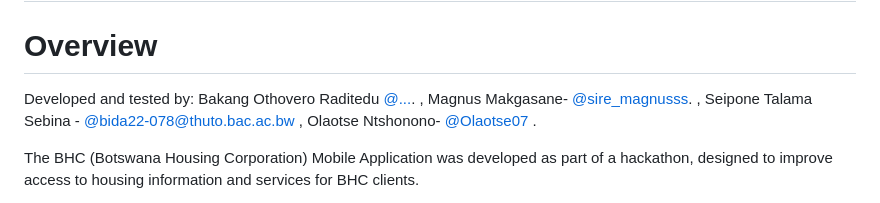
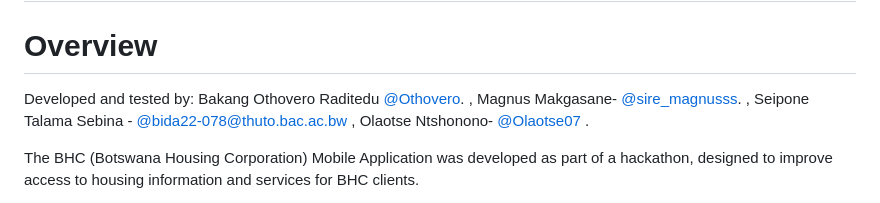
Before and after one commit to sire-magnusss/BHC-Mobile-App, a Markdown page: README.md, the part around the change. Rendered like a GitHub page.

```diff
--- a/README.md
+++ b/README.md
@@ -4,7 +4,7 @@
 
 # Overview
 
-Developed and tested by:  Bakang Othovero Raditedu [@...](https://github.com/...). , Magnus Makgasane- [@sire_magnusss](https://github.com/sire-magnusss). ,  Seipone Talama Sebina - [@bida22-078@thuto.bac.ac.bw](https://github.com/@bida22-078@thuto.bac.ac.bw) , Olaotse Ntshonono- [@Olaotse07](https://github.com/Olaotse07) .
+Developed and tested by:  Bakang Othovero Raditedu [@Othovero](https://github.com/Othovero). , Magnus Makgasane- [@sire_magnusss](https://github.com/sire-magnusss). ,  Seipone Talama Sebina - [@bida22-078@thuto.bac.ac.bw](https://github.com/@bida22-078@thuto.bac.ac.bw) , Olaotse Ntshonono- [@Olaotse07](https://github.com/Olaotse07) .
 
 The BHC (Botswana Housing Corporation) Mobile Application was developed as part of a hackathon, designed to improve access to housing information and services for BHC clients.
 
```
